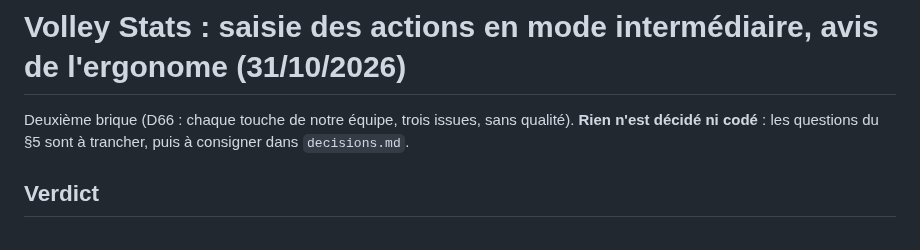
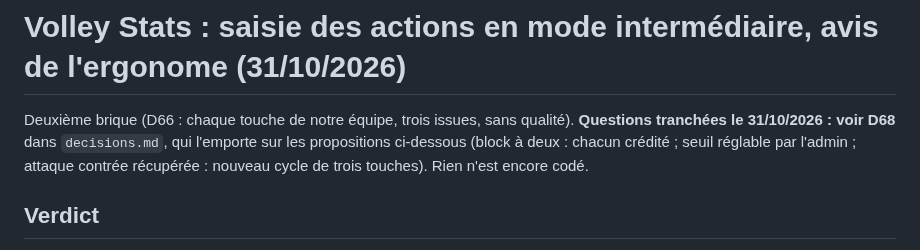
Before and after one commit to amoulin974/blvb, a Markdown page: docs/volley-stats/saisie-actions.md, the part around the change. GitHub-like rendering.

```diff
--- a/docs/volley-stats/saisie-actions.md
+++ b/docs/volley-stats/saisie-actions.md
@@ -1,7 +1,8 @@
 # Volley Stats : saisie des actions en mode intermédiaire, avis de l'ergonome (31/10/2026)
 
-Deuxième brique (D66 : chaque touche de notre équipe, trois issues, sans qualité). **Rien n'est décidé ni codé** : les
-questions du §5 sont à trancher, puis à consigner dans `decisions.md`.
+Deuxième brique (D66 : chaque touche de notre équipe, trois issues, sans qualité). **Questions tranchées le 31/10/2026 : voir D68**
+dans `decisions.md`, qui l'emporte sur les propositions ci-dessous (block à deux : chacun crédité ; seuil réglable par
+l'admin ; attaque contrée récupérée : nouveau cycle de trois touches). Rien n'est encore codé.
 
 ## Verdict
 
```
Also changed, not shown: docs/wizard-saison/decisions.md (+25 -0 lines).
